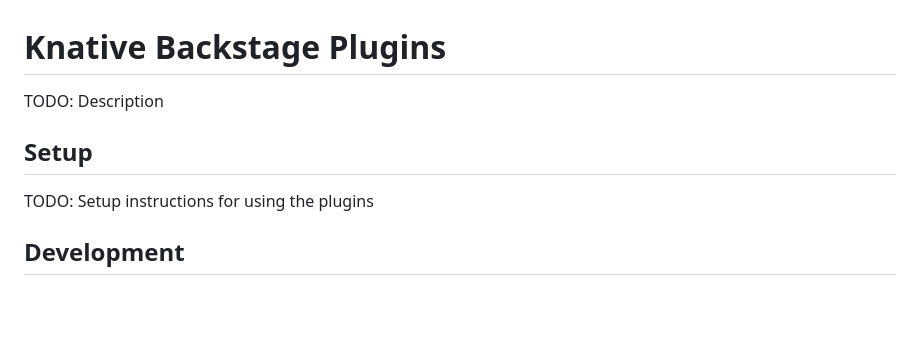
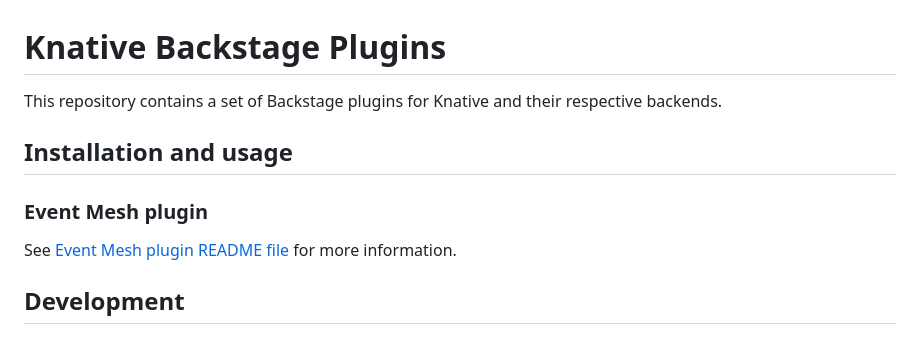
Before and after one commit to knative-extensions/backstage-plugins, a Markdown page: README.md, the part around the change. Rendered like a GitHub page; blank space fills up the shorter version.

```diff
--- a/README.md
+++ b/README.md
@@ -1,10 +1,12 @@
 # Knative Backstage Plugins
 
-TODO: Description
+This repository contains a set of Backstage plugins for Knative and their respective backends.
 
-## Setup
+## Installation and usage
 
-TODO: Setup instructions for using the plugins
+### Event Mesh plugin
+
+See [Event Mesh plugin README file](./backstage/plugins/knative-event-mesh-backend/README.md) for more information.
 
 ## Development
 
```
Also changed, not shown: event-mesh-plugin-apis-view.png (added), event-mesh-plugin-components-view.png (added), 10 other files.
